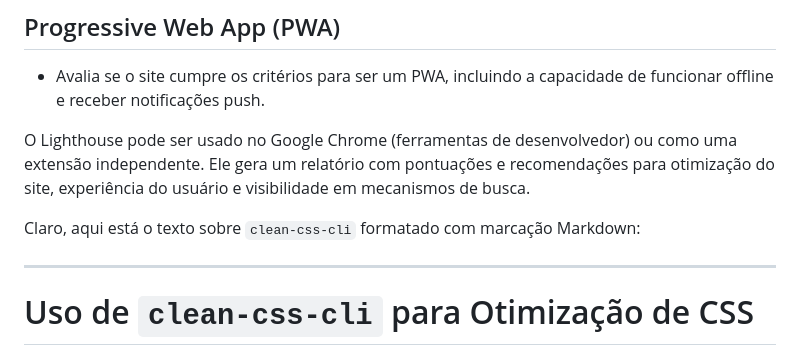
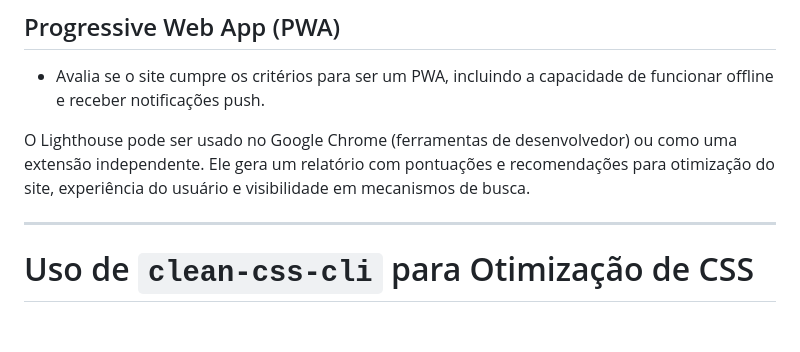
Before and after one commit to ByMaluf/Origamid_Html_e_CSS, a Markdown page: README.MD, the part around the change. Drawn GitHub-style; blank space fills up the shorter version.

Commit message:
Atualizações de Formatação

```diff
--- a/README.MD
+++ b/README.MD
@@ -101,8 +101,6 @@ O Lighthouse do Google Chrome é uma **ferramenta automatizada de código aberto
 - Avalia se o site cumpre os critérios para ser um PWA, incluindo a capacidade de funcionar offline e receber notificações push.
 
 O Lighthouse pode ser usado no Google Chrome (ferramentas de desenvolvedor) ou como uma extensão independente. Ele gera um relatório com pontuações e recomendações para otimização do site, experiência do usuário e visibilidade em mecanismos de busca.
-
-Claro, aqui está o texto sobre `clean-css-cli` formatado com marcação Markdown:
 
 ---
 
```
